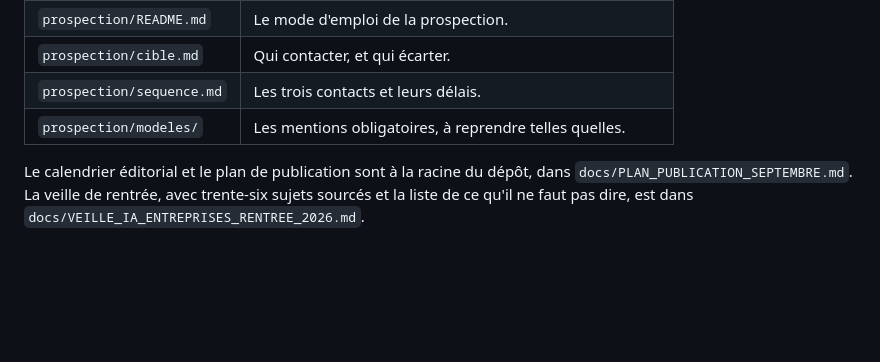
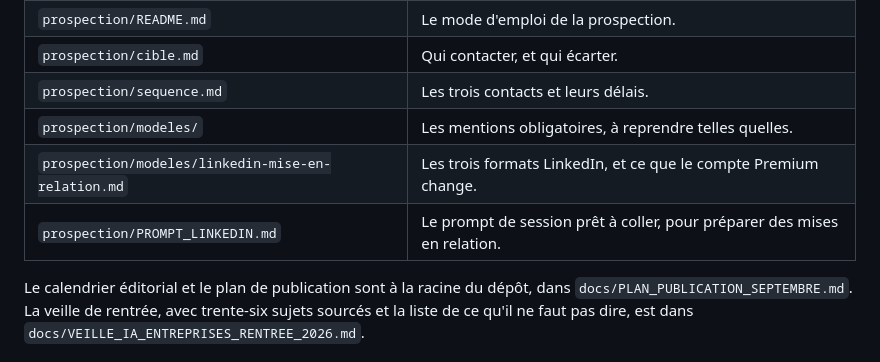
Before and after one commit to AceConseil/aceconseil-site, a Markdown page: cowork/CLAUDE.md, the part around the change. GitHub-like rendering; blank space fills up the shorter version.

```diff
--- a/cowork/CLAUDE.md
+++ b/cowork/CLAUDE.md
@@ -23,6 +23,8 @@ Attention à l'homonymie : plusieurs sociétés s'appellent ACE Conseil en Franc
 | `prospection/cible.md` | Qui contacter, et qui écarter. |
 | `prospection/sequence.md` | Les trois contacts et leurs délais. |
 | `prospection/modeles/` | Les mentions obligatoires, à reprendre telles quelles. |
+| `prospection/modeles/linkedin-mise-en-relation.md` | Les trois formats LinkedIn, et ce que le compte Premium change. |
+| `prospection/PROMPT_LINKEDIN.md` | Le prompt de session prêt à coller, pour préparer des mises en relation. |
 
 Le calendrier éditorial et le plan de publication sont à la racine du dépôt, dans `docs/PLAN_PUBLICATION_SEPTEMBRE.md`. La veille de rentrée, avec trente-six sujets sourcés et la liste de ce qu'il ne faut pas dire, est dans `docs/VEILLE_IA_ENTREPRISES_RENTREE_2026.md`.
 
```
Also changed, not shown: cowork/prospection/PROMPT_LINKEDIN.md (added, +84 -0 lines), 1 other file.
